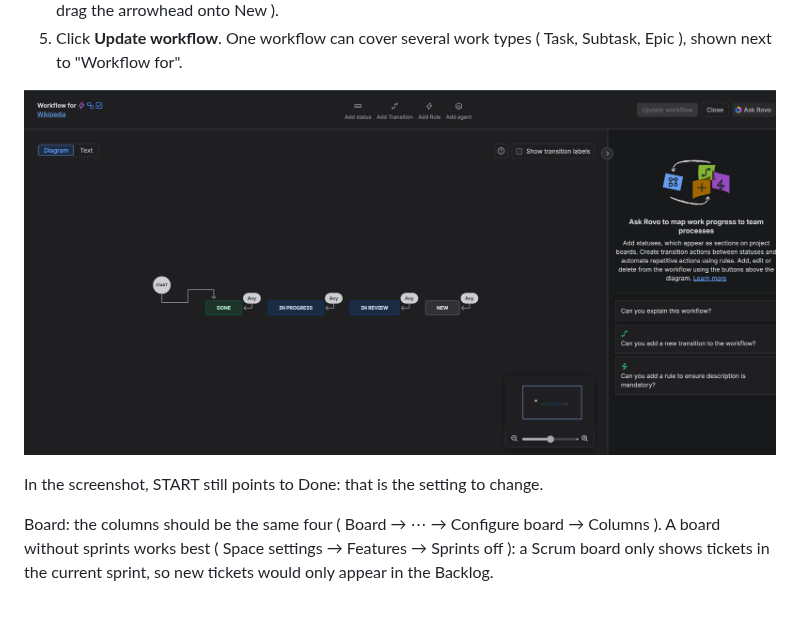
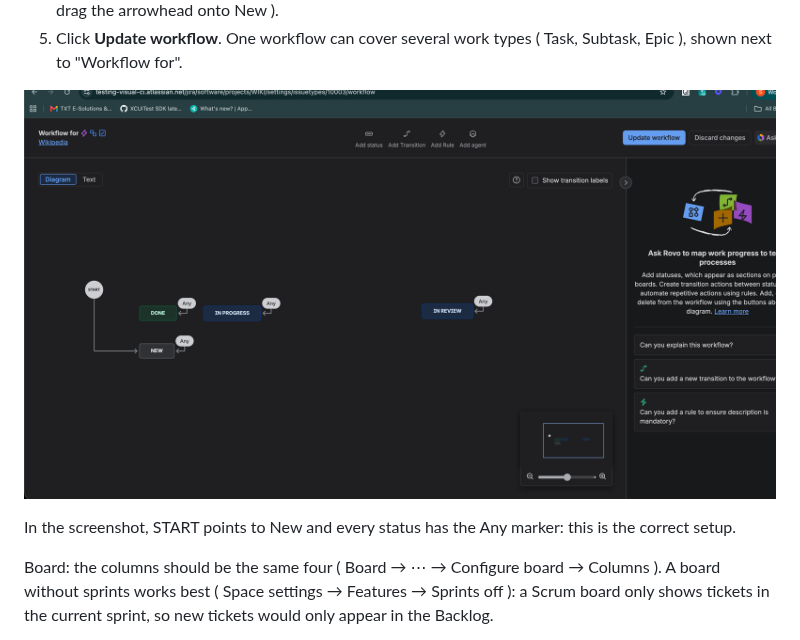
Before and after one commit to ssharma007-dev/wikipedia-visual-ci, a Markdown page: docs/INSTALLATION.md, the part around the change. GitHub-like rendering; pictures changed too: docs/installation/images/jira-workflow.png; blank space fills up the shorter version.

Commit message:
INSTALLATION 6.2: screenshot of the correct workflow (START → New)
Co-Authored-By: Claude <noreply@anthropic.com>

```diff
--- a/docs/INSTALLATION.md
+++ b/docs/INSTALLATION.md
@@ -170,7 +170,7 @@ tickets become WIKI-1, WIKI-2, … and branch names contain that key.
 
 ![Jira workflow: the START arrow must point to New](installation/images/jira-workflow.png)
 
-In the screenshot, START still points to Done: that is the setting to change.
+In the screenshot, START points to New and every status has the Any marker: this is the correct setup.
 
 Board: the columns should be the same four ( Board → ⋯ → Configure board → Columns ). A board without sprints works best ( Space settings → Features → Sprints off ): a Scrum board only shows tickets in the current sprint, so new tickets would only appear in the Backlog.
 
```
